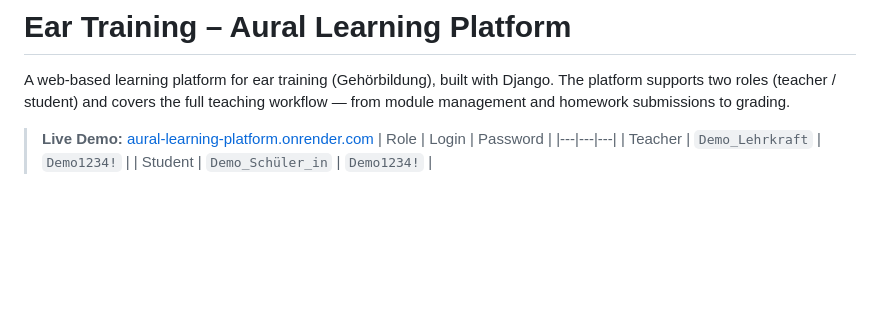
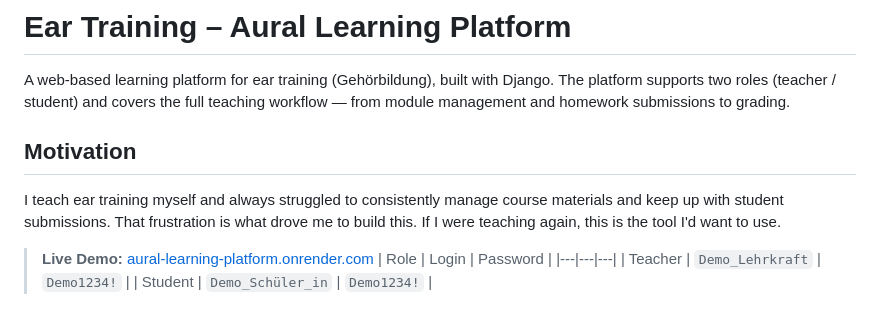
Before and after one commit to liga-auguste/aural-learning-platform, a Markdown page: README.md, the part around the change. Rendered like a GitHub page; blank space fills up the shorter version.

Commit message:
docs: add motivation section to README
Co-Authored-By: Claude Sonnet 4.6 <noreply@anthropic.com>

```diff
--- a/README.md
+++ b/README.md
@@ -1,6 +1,10 @@
 # Ear Training – Aural Learning Platform
 
 A web-based learning platform for ear training (Gehörbildung), built with Django. The platform supports two roles (teacher / student) and covers the full teaching workflow — from module management and homework submissions to grading.
+
+## Motivation
+
+I teach ear training myself and always struggled to consistently manage course materials and keep up with student submissions. That frustration is what drove me to build this. If I were teaching again, this is the tool I'd want to use.
 
 > **Live Demo:** [aural-learning-platform.onrender.com](https://aural-learning-platform.onrender.com)
 > | Role | Login | Password |
```
